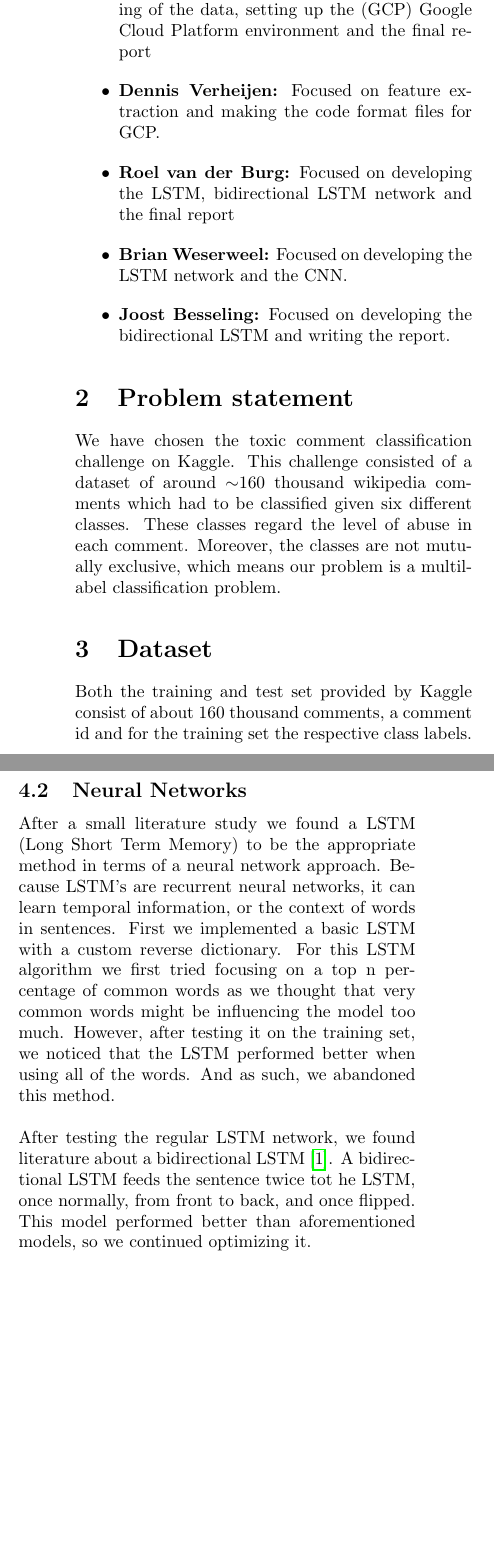
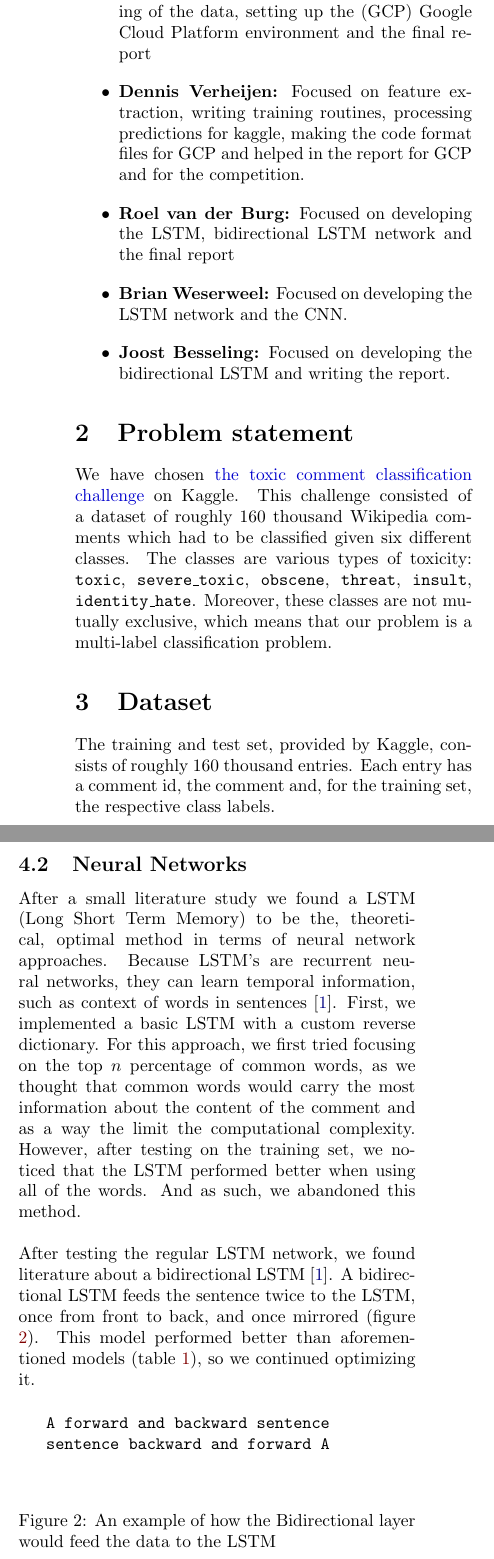
Before and after one commit to ScaleRunner/MLoB, a LaTeX document (report/report.tex): two parts of the columns of pages 1 and 2 of 3, joined at a grey line, cut so that both start at the same text, the shorter picture padded with empty space. Compiled offline with pdfLaTeX.

Commit message:
Final changes to the report

```diff
--- a/report/report.tex
+++ b/report/report.tex
@@ -11,7 +11,13 @@
 \usepackage[normalem]{ulem}
 \usepackage{cite}
 
-
+\usepackage{xcolor}
+\hypersetup{
+    colorlinks,
+    linkcolor={red!50!black},
+    citecolor={blue!50!black},
+    urlcolor={blue!80!black}
+}
 
 % Forcequit autonumbering
 \pagenumbering{gobble}
@@ -44,16 +50,16 @@
 	    During the project each of the team members were assigned specific tasks. Do take note that our approach can be considered agile as we switched roles constantly and helped each other out where we could:
 	    \begin{itemize}
 	        \item \textbf{Mick van Hulst:} Focused on the preprocessing of the data, setting up the (GCP) Google Cloud Platform environment and the final report
-	        \item \textbf{Dennis Verheijen:} Focused on feature extraction and making the code format files for GCP.
+	        \item \textbf{Dennis Verheijen:} Focused on feature extraction, writing training routines, processing predictions for kaggle, making the code format files for GCP and helped in the report for GCP and for the competition.
 	        \item \textbf{Roel van der Burg:} Focused on developing the LSTM, bidirectional LSTM network and the final report
 	        \item \textbf{Brian Weserweel:} Focused on developing the LSTM network and the CNN.
 	        \item \textbf{Joost Besseling:} Focused on developing the bidirectional LSTM and writing the report.
 	    \end{itemize}
 
 		\section{Problem statement}
-		We have chosen the toxic comment classification challenge on Kaggle. This challenge consisted of a dataset of around $\sim$160 thousand wikipedia comments which had to be classified given six different classes. These classes regard the level of abuse in each comment. Moreover, the classes are not mutually exclusive, which means our problem is a multilabel classification problem.
+		We have chosen \href{https://www.kaggle.com/c/jigsaw-toxic-comment-classification-challenge/}{the toxic comment classification challenge} on Kaggle. This challenge consisted of a dataset of roughly 160 thousand Wikipedia comments which had to be classified given six different classes. The classes are various types of toxicity: \texttt{toxic}, \texttt{severe\_toxic}, \texttt{obscene}, \texttt{threat}, \texttt{insult}, \texttt{identity\_hate}. Moreover, these classes are not mutually exclusive, which means that our problem is a multi-label classification problem.
 
 		\section{Dataset}
-		Both the training and test set provided by Kaggle consist of about 160 thousand comments, a comment id and for the training set the respective class labels.
+		The training and test set, provided by Kaggle, consists of roughly 160 thousand entries. Each entry has a comment id, the comment and, for the training set, the respective class labels.
 		\\
 		\\
@@ -146,15 +151,16 @@
 
 		\subsection{Neural Networks}
 
-		After a small literature study we found a LSTM (Long Short Term Memory) to be the appropriate method in terms of a neural network approach. Because LSTM's are recurrent neural networks, it can learn temporal information, or the context of words in sentences. First we implemented a basic LSTM with a custom reverse dictionary. For this LSTM algorithm we first tried focusing on a top n percentage of common words as we thought that very common words might be influencing the model too much. However, after testing it on the training set, we noticed that the LSTM performed better when using all of the words. And as such, we abandoned this method.
+		After a small literature study we found a LSTM (Long Short Term Memory) to be the, theoretical, optimal method in terms of neural network approaches. Because LSTM's are recurrent neural networks, they can learn temporal information, such as context of words in sentences \cite{zhou2016text}. First, we implemented a basic LSTM with a custom reverse dictionary. For this approach, we first tried focusing on the top $n$ percentage of common words, as we thought that common words would carry the most information about the content of the comment and as a way the limit the computational complexity. However, after testing on the training set, we noticed that the LSTM performed better when using all of the words. And as such, we abandoned this method.
 		\\
 		\\
-		After testing the regular LSTM network, we found literature about a bidirectional LSTM \cite{zhou2016text}. A bidirectional LSTM feeds the sentence twice tot he LSTM, once normally, from front to back, and once flipped. This model performed better than aforementioned models, so we continued optimizing it.
+		After testing the regular LSTM network, we found literature about a bidirectional LSTM \cite{zhou2016text}. A bidirectional LSTM feeds the sentence twice to the LSTM, once from front to back, and once mirrored (figure \ref{fig:example_input}). This model performed better than aforementioned models (table \ref{table:summary_results}), so we continued optimizing it.
 
 		% TODO plaatje van de Bidirect lstm
-		\begin{figure}
+		\begin{figure}[H]
+		\centering
 			\begin{verbatim}
-			A forward and backwardsentence
+			A forward and backward sentence
 			sentence backward and forward A
 			\end{verbatim}
 			\caption{An example of how the  Bidirectional layer would feed the data to the LSTM}
```
Also changed, not shown: report/report.pdf, report/report.tex (20 more changed lines).
